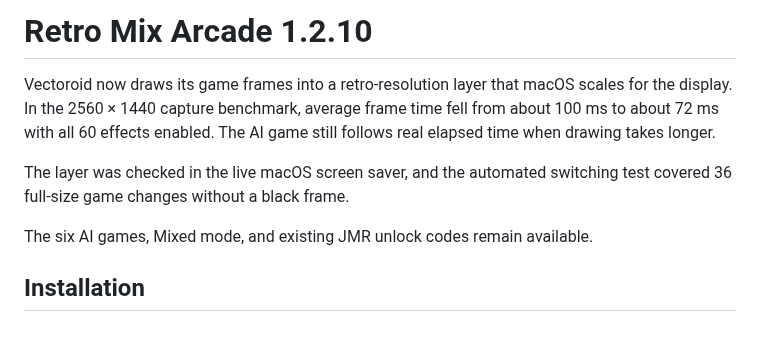
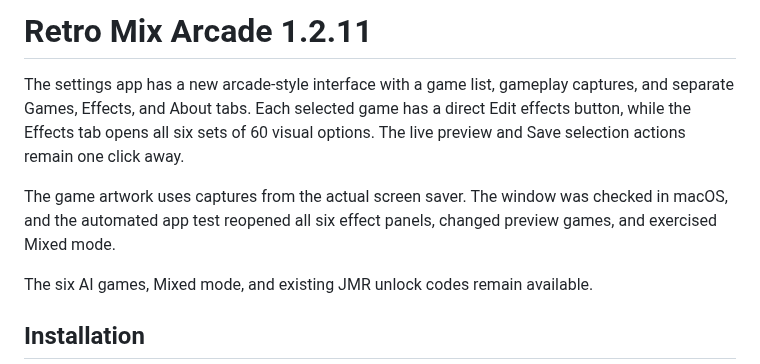
Before and after one commit to mikaelmoran/retro-mix-arcade-downloads, a Markdown page: RELEASE_NOTES.md, the part around the change. GitHub-like rendering; blank space fills up the shorter version.

```diff
--- a/RELEASE_NOTES.md
+++ b/RELEASE_NOTES.md
@@ -1,12 +1,14 @@
-# Retro Mix Arcade 1.2.10
+# Retro Mix Arcade 1.2.11
 
-Vectoroid now draws its game frames into a retro-resolution layer that macOS
-scales for the display. In the 2560 × 1440 capture benchmark, average frame
-time fell from about 100 ms to about 72 ms with all 60 effects enabled.
-The AI game still follows real elapsed time when drawing takes longer.
+The settings app has a new arcade-style interface with a game list, gameplay
+captures, and separate Games, Effects, and About tabs. Each selected game has
+a direct Edit effects button, while the Effects tab opens all six sets of
+60 visual options. The live preview and Save selection actions remain one
+click away.
 
-The layer was checked in the live macOS screen saver, and the automated
-switching test covered 36 full-size game changes without a black frame.
+The game artwork uses captures from the actual screen saver. The window was
+checked in macOS, and the automated app test reopened all six effect panels,
+changed preview games, and exercised Mixed mode.
 
 The six AI games, Mixed mode, and existing JMR unlock codes remain available.
 
```
Also changed, not shown: README.md (+7 -0 lines), Images/RetroMixArcade-app.png (added).
